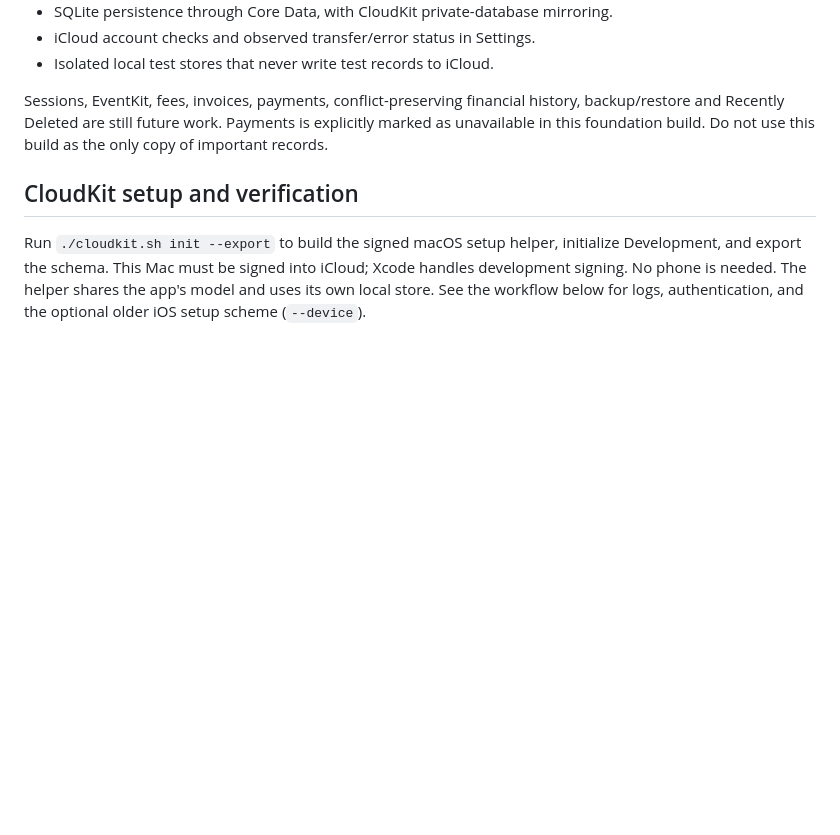
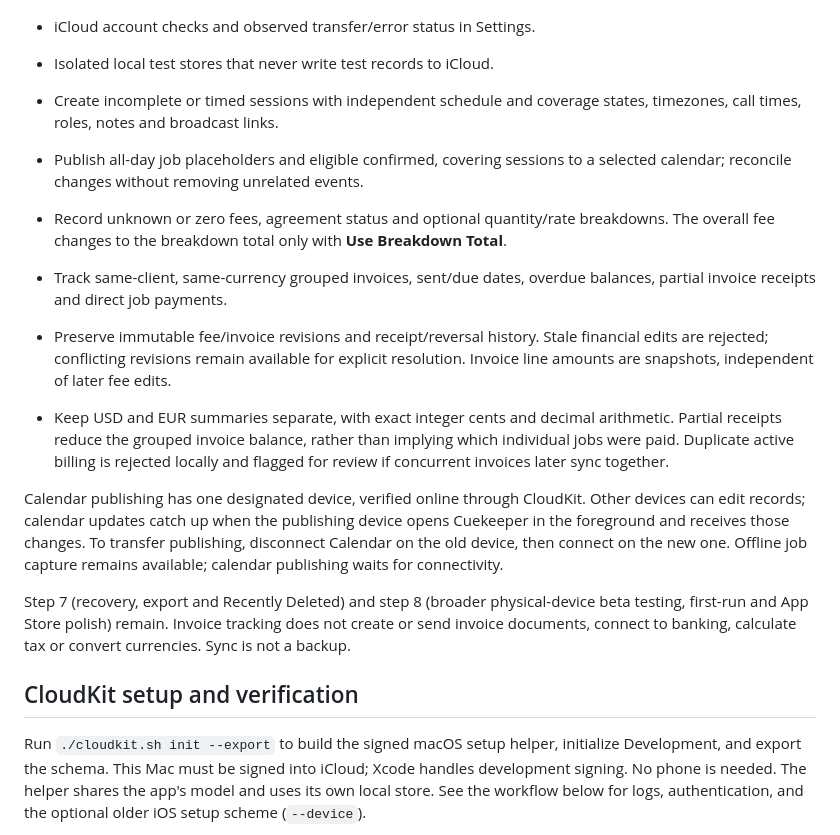
Before and after one commit to kanki6315/cuekeeper, a Markdown page: README.md, the part around one of its changes. Rendered like a GitHub page; blank space fills up the shorter version.

```diff
--- a/README.md
+++ b/README.md
@@ -45,10 +46,32 @@ The app uses the approved Icon Composer asset in `design/brand/Cuekeeper.icon`.
 - iCloud account checks and observed transfer/error status in Settings.
 - Isolated local test stores that never write test records to iCloud.
 
-Sessions, EventKit, fees, invoices, payments, conflict-preserving
-financial history, backup/restore and Recently Deleted are still future work.
-Payments is explicitly marked as unavailable in this foundation build.
-Do not use this build as the only copy of important records.
+- Create incomplete or timed sessions with independent schedule and coverage states,
+  timezones, call times, roles, notes and broadcast links.
+- Publish all-day job placeholders and eligible confirmed, covering sessions to
+  a selected calendar; reconcile changes without removing unrelated events.
+- Record unknown or zero fees, agreement status and optional quantity/rate breakdowns.
+  The overall fee changes to the breakdown total only with **Use Breakdown Total**.
+- Track same-client, same-currency grouped invoices, sent/due dates, overdue balances,
+  partial invoice receipts and direct job payments.
+- Preserve immutable fee/invoice revisions and receipt/reversal history. Stale
+  financial edits are rejected; conflicting revisions remain available for explicit
+  resolution. Invoice line amounts are snapshots, independent of later fee edits.
+- Keep USD and EUR summaries separate, with exact integer cents and decimal arithmetic.
+  Partial receipts reduce the grouped invoice balance, rather than implying which
+  individual jobs were paid. Duplicate active billing is rejected locally and flagged
+  for review if concurrent invoices later sync together.
+
+Calendar publishing has one designated device, verified online through CloudKit.
+Other devices can edit records; calendar updates catch up when the publishing
+device opens Cuekeeper in the foreground and receives those changes. To transfer
+publishing, disconnect Calendar on the old device, then connect on the new one.
+Offline job capture remains available; calendar publishing waits for connectivity.
+
+Step 7 (recovery, export and Recently Deleted) and step 8 (broader physical-device
+beta testing, first-run and App Store polish) remain. Invoice tracking does not
+create or send invoice documents, connect to banking, calculate tax or convert
+currencies. Sync is not a backup.
 
 ## CloudKit setup and verification
 
```
Also changed, not shown: other parts of README.md (+51 -31 lines), PRODUCT.md (+14 -4 lines), cloudkit/README.md (+26 -5 lines).
